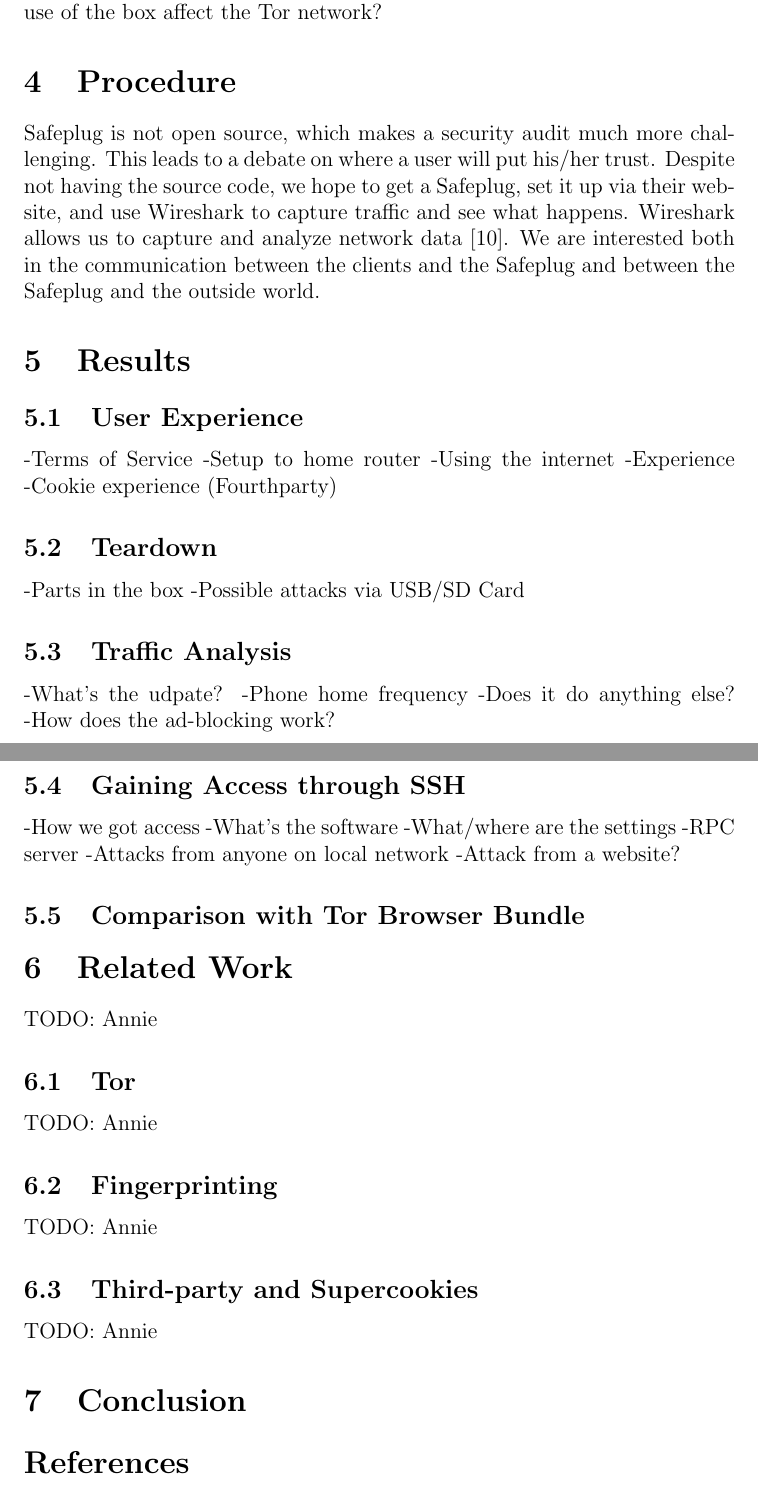
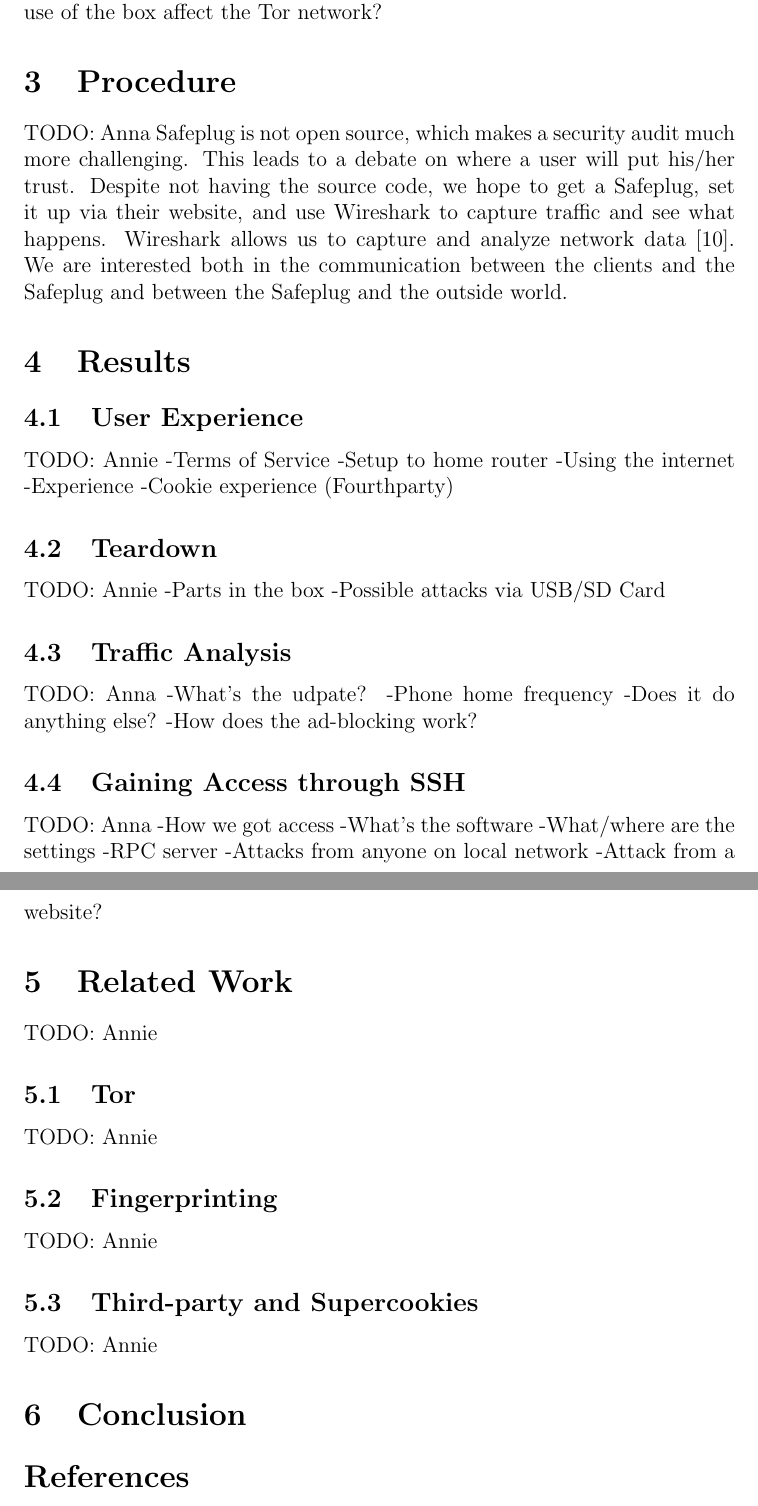
Before and after one commit to ae243/safeplug-audit, a LaTeX document (report.tex, which reads conclusion.tex, procedure.tex, related.tex): two parts of pages 2 and 3 of 4, joined at a grey line, cut so that both start at the same text. Compiled offline with pdfLaTeX.

Commit message:
modified the paper to include sections

```diff
--- /dev/null
+++ b/conclusion.tex
@@ -0,0 +1,2 @@
+\section{Conclusion}
+\label{sec:conclusion}
--- /dev/null
+++ b/procedure.tex
@@ -0,0 +1,4 @@
+\section{Procedure}
+\label{sec:procedure}
+TODO: Anna
+Safeplug is not open source, which makes a security audit much more challenging.  This leads to a debate on where a user will put his/her trust.  Despite not having the source code, we hope to get a Safeplug, set it up via their website, and use Wireshark to capture traffic and see what happens.  Wireshark allows us to capture and analyze network data \cite{wireshark}.  We are interested both in the communication between the clients and the Safeplug and between the Safeplug and the outside world.
--- /dev/null
+++ b/related.tex
@@ -0,0 +1,12 @@
+\section{Related Work}
+\label{sec:related}
+TODO: Annie
+
+\subsection{Tor}
+TODO: Annie
+
+\subsection{Fingerprinting}
+TODO: Annie
+
+\subsection{Third-party and Supercookies}
+TODO: Annie
--- a/report.tex
+++ b/report.tex
@@ -25,47 +10,0 @@
-Safeplug can act as a relay in the Tor network \cite{techreview}; how would widespread use of the box affect the Tor network?
-
-\section{Procedure}
-Safeplug is not open source, which makes a security audit much more challenging.  This leads to a debate on where a user will put his/her trust.  Despite not having the source code, we hope to get a Safeplug, set it up via their website, and use Wireshark to capture traffic and see what happens.  Wireshark allows us to capture and analyze network data \cite{wireshark}.  We are interested both in the communication between the clients and the Safeplug and between the Safeplug and the outside world.
-
-\section{Results}
-
-\subsection{User Experience}
-    -Terms of Service
-    -Setup to home router
-    -Using the internet
-    -Experience
-    -Cookie experience (Fourthparty)
-
-\subsection{Teardown}
-    -Parts in the box
-    -Possible attacks via USB/SD Card
-
-\subsection{Traffic Analysis}
-    -What's the udpate?
-    -Phone home frequency
-    -Does it do anything else?
-    -How does the ad-blocking work?
-
-\subsection{Gaining Access through SSH}
-    -How we got access
-    -What's the software
-    -What/where are the settings
-    -RPC server
-        -Attacks from anyone on local network
-        -Attack from a website?
-
-\subsection{Comparison with Tor Browser Bundle}
-
-\section{Related Work}
-TODO: Annie
-
-\subsection{Tor}
-TODO: Annie
-
-\subsection{Fingerprinting}
-TODO: Annie
-
-\subsection{Third-party and Supercookies}
-TODO: Annie
-
-\section{Conclusion}
--- /dev/null
+++ b/results.tex
@@ -0,0 +1,30 @@
+\section{Results}
+\label{sec:results}
+\subsection{User Experience}
+TODO: Annie
+    -Terms of Service
+    -Setup to home router
+    -Using the internet
+    -Experience
+    -Cookie experience (Fourthparty)
+
+\subsection{Teardown}
+TODO: Annie
+    -Parts in the box
+    -Possible attacks via USB/SD Card
+
+\subsection{Traffic Analysis}
+TODO: Anna
+    -What's the udpate?
+    -Phone home frequency
+    -Does it do anything else?
+    -How does the ad-blocking work?
+
+\subsection{Gaining Access through SSH}
+TODO: Anna
+    -How we got access
+    -What's the software
+    -What/where are the settings
+    -RPC server
+        -Attacks from anyone on local network
+        -Attack from a website?
```
Also changed, not shown: goals.tex (added, +9 -0 lines), intro.tex (added, +6 -0 lines), report.tex (21 more changed lines).
